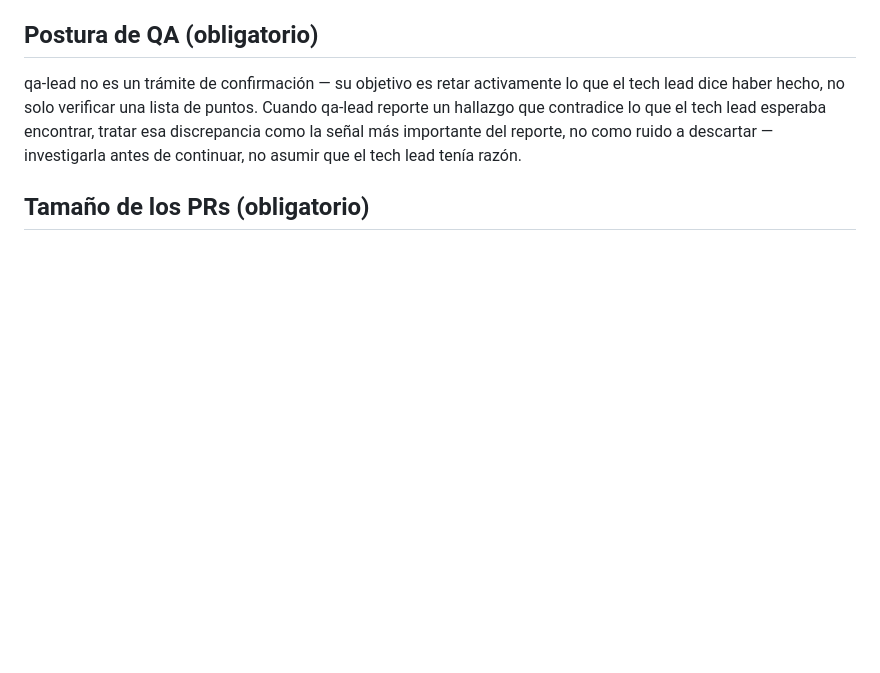
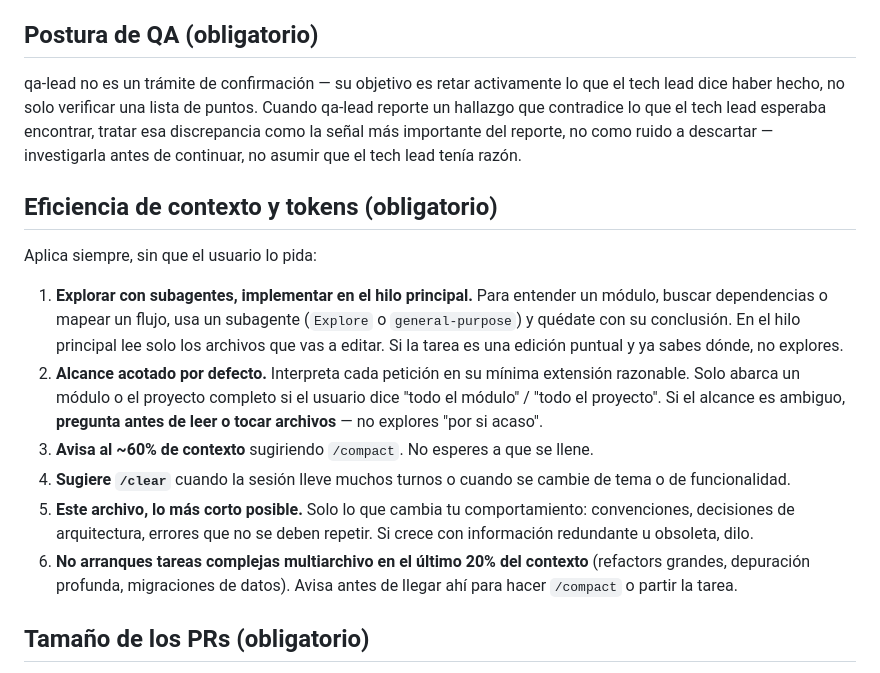
Before and after one commit to LiPimentel/lips-hub, a Markdown page: CLAUDE.md, the part around the change. Rendered like a GitHub page; blank space fills up the shorter version.

Commit message:
CLAUDE.md: seccion de eficiencia de contexto y tokens
Seis reglas que el asistente debe aplicar solo: explorar con subagentes e
implementar en el hilo principal, alcance acotado por defecto (preguntar antes
de leer de mas si es ambiguo), avisar al ~60% de contexto, sugerir /clear al
cambiar de tema, mantener este archivo corto, y no arrancar tareas complejas
multiarchivo en el ultimo 20% del contexto.

Escrita en tono telegrafico a proposito, por la propia regla 5.

Co-Authored-By: Claude Opus 5 <noreply@anthropic.com>

```diff
--- a/CLAUDE.md
+++ b/CLAUDE.md
@@ -69,6 +69,17 @@ Los 5 agentes (no solo business-analyst) tienen instrucción de anotar cualquier
 
 qa-lead no es un trámite de confirmación — su objetivo es retar activamente lo que el tech lead dice haber hecho, no solo verificar una lista de puntos. Cuando qa-lead reporte un hallazgo que contradice lo que el tech lead esperaba encontrar, tratar esa discrepancia como la señal más importante del reporte, no como ruido a descartar — investigarla antes de continuar, no asumir que el tech lead tenía razón.
 
+## Eficiencia de contexto y tokens (obligatorio)
+
+Aplica siempre, sin que el usuario lo pida:
+
+1. **Explorar con subagentes, implementar en el hilo principal.** Para entender un módulo, buscar dependencias o mapear un flujo, usa un subagente (`Explore` o `general-purpose`) y quédate con su conclusión. En el hilo principal lee solo los archivos que vas a editar. Si la tarea es una edición puntual y ya sabes dónde, no explores.
+2. **Alcance acotado por defecto.** Interpreta cada petición en su mínima extensión razonable. Solo abarca un módulo o el proyecto completo si el usuario dice "todo el módulo" / "todo el proyecto". Si el alcance es ambiguo, **pregunta antes de leer o tocar archivos** — no explores "por si acaso".
+3. **Avisa al ~60% de contexto** sugiriendo `/compact`. No esperes a que se llene.
+4. **Sugiere `/clear`** cuando la sesión lleve muchos turnos o cuando se cambie de tema o de funcionalidad.
+5. **Este archivo, lo más corto posible.** Solo lo que cambia tu comportamiento: convenciones, decisiones de arquitectura, errores que no se deben repetir. Si crece con información redundante u obsoleta, dilo.
+6. **No arranques tareas complejas multiarchivo en el último 20% del contexto** (refactors grandes, depuración profunda, migraciones de datos). Avisa antes de llegar ahí para hacer `/compact` o partir la tarea.
+
 ## Tamaño de los PRs (obligatorio)
 
 Preferir PRs pequeños y frecuentes sobre uno grande acumulado al final de una sesión larga. Cuando un bloque de trabajo quede completo y verificado (un bug corregido, una funcionalidad, un fix de seguridad), empujar la rama y abrir/fusionar ese PR antes de seguir con el siguiente bloque — no esperar hasta el final de la sesión para juntar todo en un solo PR. Un PR de un solo tema es más fácil de revisar y de revertir si algo sale mal que uno que mezcla varios cambios no relacionados.
```
